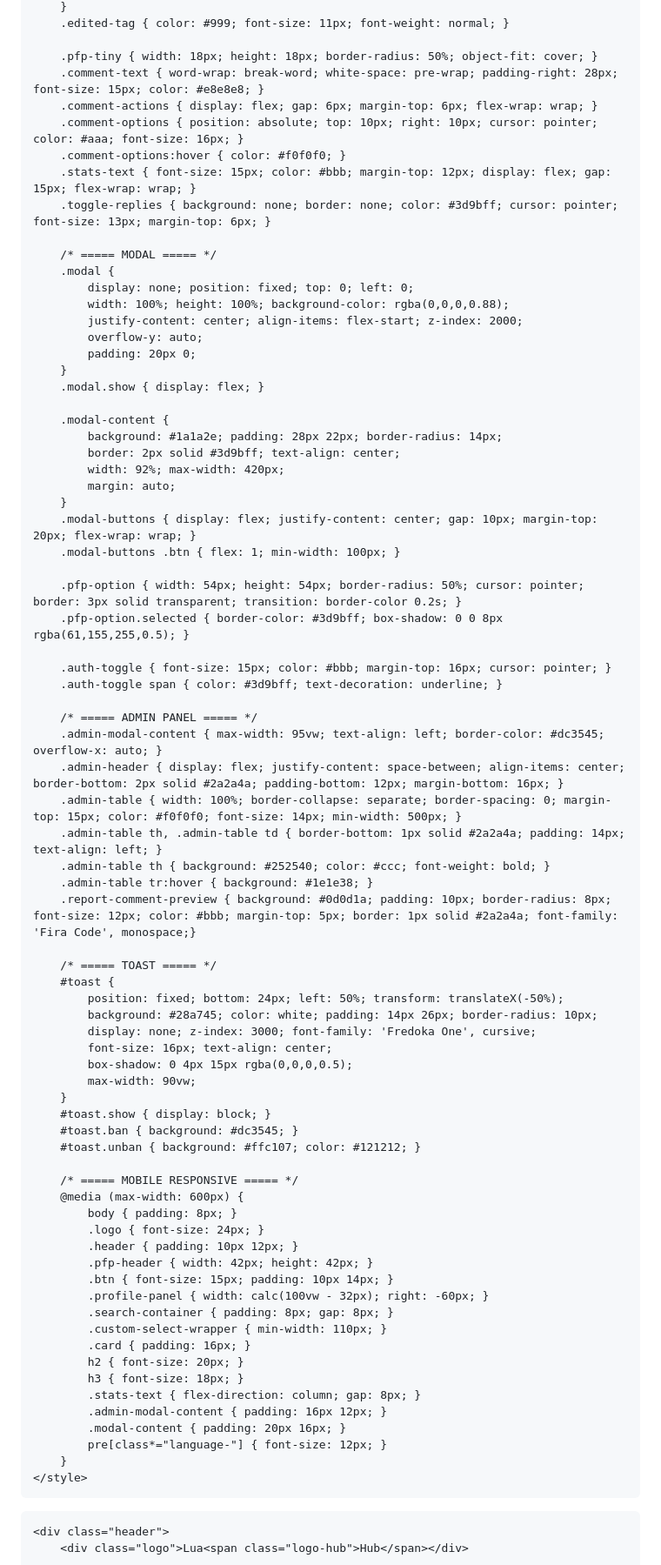
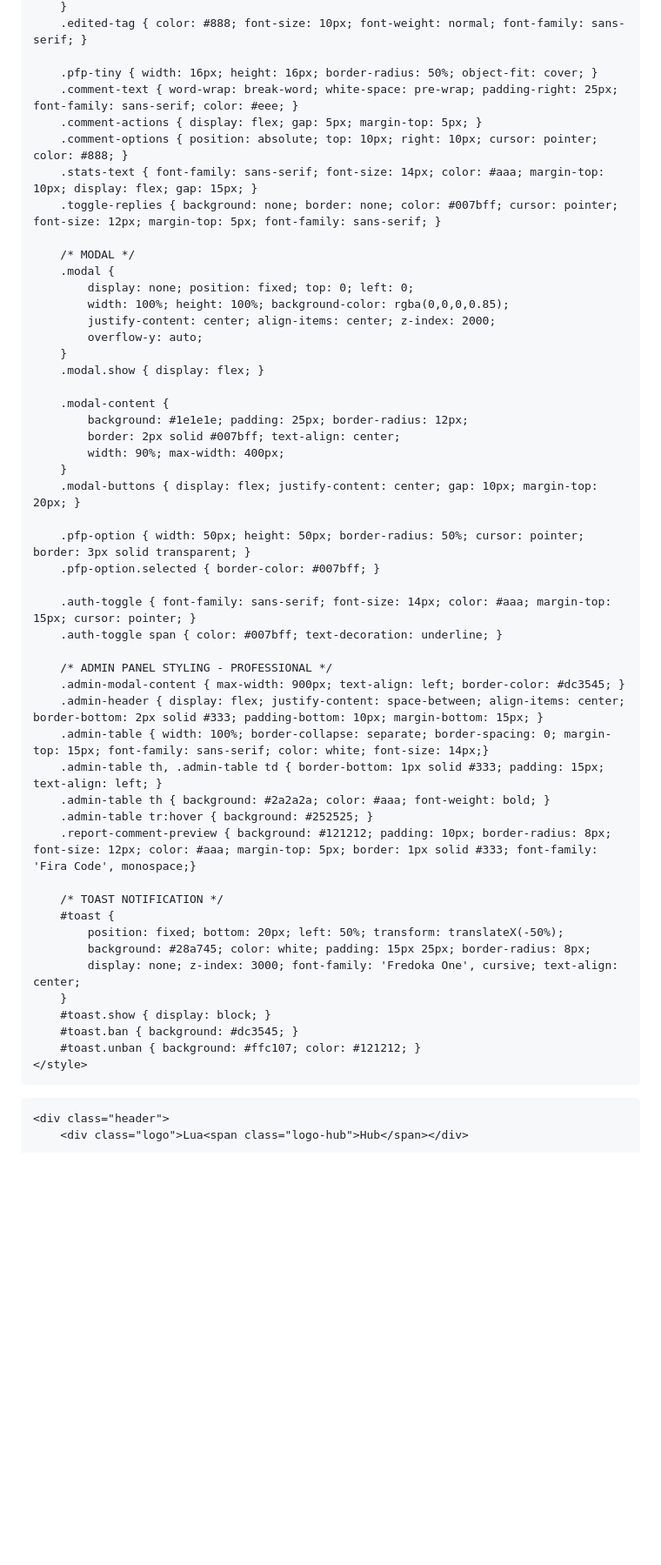
Before and after one commit to Rashed777I8/LuaHub, a Markdown page: README.md, the part around one of its changes. Shown at 87% size. GitHub-like rendering; blank space fills up the shorter version.

```diff
--- a/README.md
+++ b/README.md
@@ -382,79 +306,53 @@
         }
-        .edited-tag { color: #999; font-size: 11px; font-weight: normal; }
+        .edited-tag { color: #888; font-size: 10px; font-weight: normal; font-family: sans-serif; }
 
-        .pfp-tiny { width: 18px; height: 18px; border-radius: 50%; object-fit: cover; }
-        .comment-text { word-wrap: break-word; white-space: pre-wrap; padding-right: 28px; font-size: 15px; color: #e8e8e8; }
-        .comment-actions { display: flex; gap: 6px; margin-top: 6px; flex-wrap: wrap; }
-        .comment-options { position: absolute; top: 10px; right: 10px; cursor: pointer; color: #aaa; font-size: 16px; }
-        .comment-options:hover { color: #f0f0f0; }
-        .stats-text { font-size: 15px; color: #bbb; margin-top: 12px; display: flex; gap: 15px; flex-wrap: wrap; }
-        .toggle-replies { background: none; border: none; color: #3d9bff; cursor: pointer; font-size: 13px; margin-top: 6px; }
+        .pfp-tiny { width: 16px; height: 16px; border-radius: 50%; object-fit: cover; }
+        .comment-text { word-wrap: break-word; white-space: pre-wrap; padding-right: 25px; font-family: sans-serif; color: #eee; }
+        .comment-actions { display: flex; gap: 5px; margin-top: 5px; }
+        .comment-options { position: absolute; top: 10px; right: 10px; cursor: pointer; color: #888; }
+        .stats-text { font-family: sans-serif; font-size: 14px; color: #aaa; margin-top: 10px; display: flex; gap: 15px; }
+        .toggle-replies { background: none; border: none; color: #007bff; cursor: pointer; font-size: 12px; margin-top: 5px; font-family: sans-serif; }
 
-        /* ===== MODAL ===== */
+        /* MODAL */
         .modal {
             display: none; position: fixed; top: 0; left: 0;
-            width: 100%; height: 100%; background-color: rgba(0,0,0,0.88);
-            justify-content: center; align-items: flex-start; z-index: 2000;
+            width: 100%; height: 100%; background-color: rgba(0,0,0,0.85);
+            justify-content: center; align-items: center; z-index: 2000;
             overflow-y: auto;
-            padding: 20px 0;
         }
         .modal.show { display: flex; }
 
         .modal-content {
-            background: #1a1a2e; padding: 28px 22px; border-radius: 14px;
-            border: 2px solid #3d9bff; text-align: center;
-            width: 92%; max-width: 420px;
-            margin: auto;
+            background: #1e1e1e; padding: 25px; border-radius: 12px;
+            border: 2px solid #007bff; text-align: center;
+            width: 90%; max-width: 400px;
         }
-        .modal-buttons { display: flex; justify-content: center; gap: 10px; margin-top: 20px; flex-wrap: wrap; }
-        .modal-buttons .btn { flex: 1; min-width: 100px; }
+        .modal-buttons { display: flex; justify-content: center; gap: 10px; margin-top: 20px; }
 
-        .pfp-option { width: 54px; height: 54px; border-radius: 50%; cursor: pointer; border: 3px solid transparent; transition: border-color 0.2s; }
-        .pfp-option.selected { border-color: #3d9bff; box-shadow: 0 0 8px rgba(61,155,255,0.5); }
+        .pfp-option { width: 50px; height: 50px; border-radius: 50%; cursor: pointer; border: 3px solid transparent; }
+        .pfp-option.selected { border-color: #007bff; }
 
-        .auth-toggle { font-size: 15px; color: #bbb; margin-top: 16px; cursor: pointer; }
-        .auth-toggle span { color: #3d9bff; text-decoration: underline; }
+        .auth-toggle { font-family: sans-serif; font-size: 14px; color: #aaa; margin-top: 15px; cursor: pointer; }
+        .auth-toggle span { color: #007bff; text-decoration: underline; }
 
-        /* ===== ADMIN PANEL ===== */
-        .admin-modal-content { max-width: 95vw; text-align: left; border-color: #dc3545; overflow-x: auto; }
-        .admin-header { display: flex; justify-content: space-between; align-items: center; border-bottom: 2px solid #2a2a4a; padding-bottom: 12px; margin-bottom: 16px; }
-        .admin-table { width: 100%; border-collapse: separate; border-spacing: 0; margin-top: 15px; color: #f0f0f0; font-size: 14px; min-width: 500px; }
-        .admin-table th, .admin-table td { border-bottom: 1px solid #2a2a4a; padding: 14px; text-align: left; }
-        .admin-table th { background: #252540; color: #ccc; font-weight: bold; }
-        .admin-table tr:hover { background: #1e1e38; }
-        .report-comment-preview { background: #0d0d1a; padding: 10px; border-radius: 8px; font-size: 12px; color: #bbb; margin-top: 5px; border: 1px solid #2a2a4a; font-family: 'Fira Code', monospace;}
+        /* ADMIN PANEL STYLING - PROFESSIONAL */
+        .admin-modal-content { max-width: 900px; text-align: left; border-color: #dc3545; }
+        .admin-header { display: flex; justify-content: space-between; align-items: center; border-bottom: 2px solid #333; padding-bottom: 10px; margin-bottom: 15px; }
+        .admin-table { width: 100%; border-collapse: separate; border-spacing: 0; margin-top: 15px; font-family: sans-serif; color: white; font-size: 14px;}
+        .admin-table th, .admin-table td { border-bottom: 1px solid #333; padding: 15px; text-align: left; }
+        .admin-table th { background: #2a2a2a; color: #aaa; font-weight: bold; }
+        .admin-table tr:hover { background: #252525; }
+        .report-comment-preview { background: #121212; padding: 10px; border-radius: 8px; font-size: 12px; color: #aaa; margin-top: 5px; border: 1px solid #333; font-family: 'Fira Code', monospace;}
 
-        /* ===== TOAST ===== */
+        /* TOAST NOTIFICATION */
         #toast {
-            position: fixed; bottom: 24px; left: 50%; transform: translateX(-50%);
-            background: #28a745; color: white; padding: 14px 26px; border-radius: 10px;
-            display: none; z-index: 3000; font-family: 'Fredoka One', cursive;
-            font-size: 16px; text-align: center;
-            box-shadow: 0 4px 15px rgba(0,0,0,0.5);
-            max-width: 90vw;
+            position: fixed; bottom: 20px; left: 50%; transform: translateX(-50%);
+            background: #28a745; color: white; padding: 15px 25px; border-radius: 8px;
+            display: none; z-index: 3000; font-family: 'Fredoka One', cursive; text-align: center;
         }
         #toast.show { display: block; }
         #toast.ban { background: #dc3545; }
         #toast.unban { background: #ffc107; color: #121212; }
-
-        /* ===== MOBILE RESPONSIVE ===== */
-        @media (max-width: 600px) {
-            body { padding: 8px; }
-            .logo { font-size: 24px; }
-            .header { padding: 10px 12px; }
-            .pfp-header { width: 42px; height: 42px; }
-            .btn { font-size: 15px; padding: 10px 14px; }
-            .profile-panel { width: calc(100vw - 32px); right: -60px; }
-            .search-container { padding: 8px; gap: 8px; }
-            .custom-select-wrapper { min-width: 110px; }
-            .card { padding: 16px; }
-            h2 { font-size: 20px; }
-            h3 { font-size: 18px; }
-            .stats-text { flex-direction: column; gap: 8px; }
-            .admin-modal-content { padding: 16px 12px; }
-            .modal-content { padding: 20px 16px; }
-            pre[class*="language-"] { font-size: 12px; }
-        }
     </style>
 </head>
 <body>
```
Also changed, not shown: other parts of README.md (+153 -229 lines).
